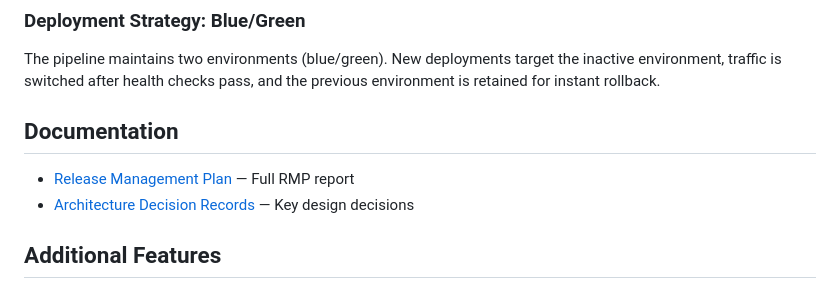
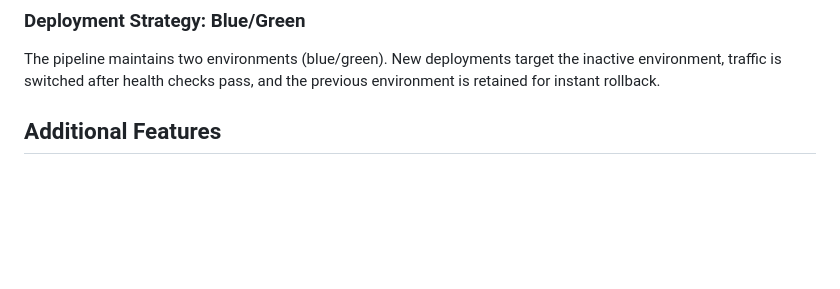
Before and after one commit to yewande111/Release-Management-Plan-RMP-, a Markdown page: README.md, the part around the change. GitHub-like rendering; blank space fills up the shorter version.

Commit message:
Remove documentation section from README
Removed documentation section and related links.

```diff
--- a/README.md
+++ b/README.md
@@ -119,10 +119,6 @@ Each service has its own CI pipeline triggered on changes to its directory:
 ### Deployment Strategy: Blue/Green
 The pipeline maintains two environments (blue/green). New deployments target the inactive environment, traffic is switched after health checks pass, and the previous environment is retained for instant rollback.
 
-## Documentation
-
-- [Release Management Plan](docs/release-management-plan.md) — Full RMP report
-- [Architecture Decision Records](docs/) — Key design decisions
 
 ## Additional Features
 
```
